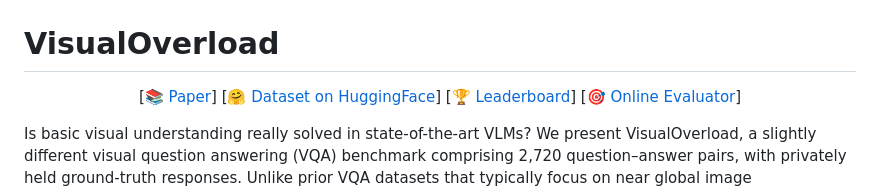
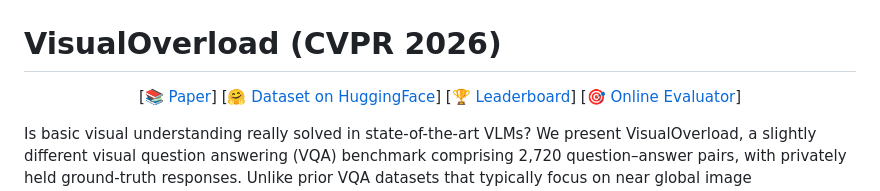
Before and after one commit to paulgavrikov/visualoverload, a Markdown page: README.md, the part around the change. Drawn GitHub-style.

```diff
--- a/README.md
+++ b/README.md
@@ -2,7 +2,7 @@
 <img src="./assets/logo.jpg" width="400"> <br>
 </p>
 
-# VisualOverload
+# VisualOverload (CVPR 2026)
 
 <p align="center">
 [<a href="http://arxiv.org/abs/2509.25339">📚 Paper</a>]
```
